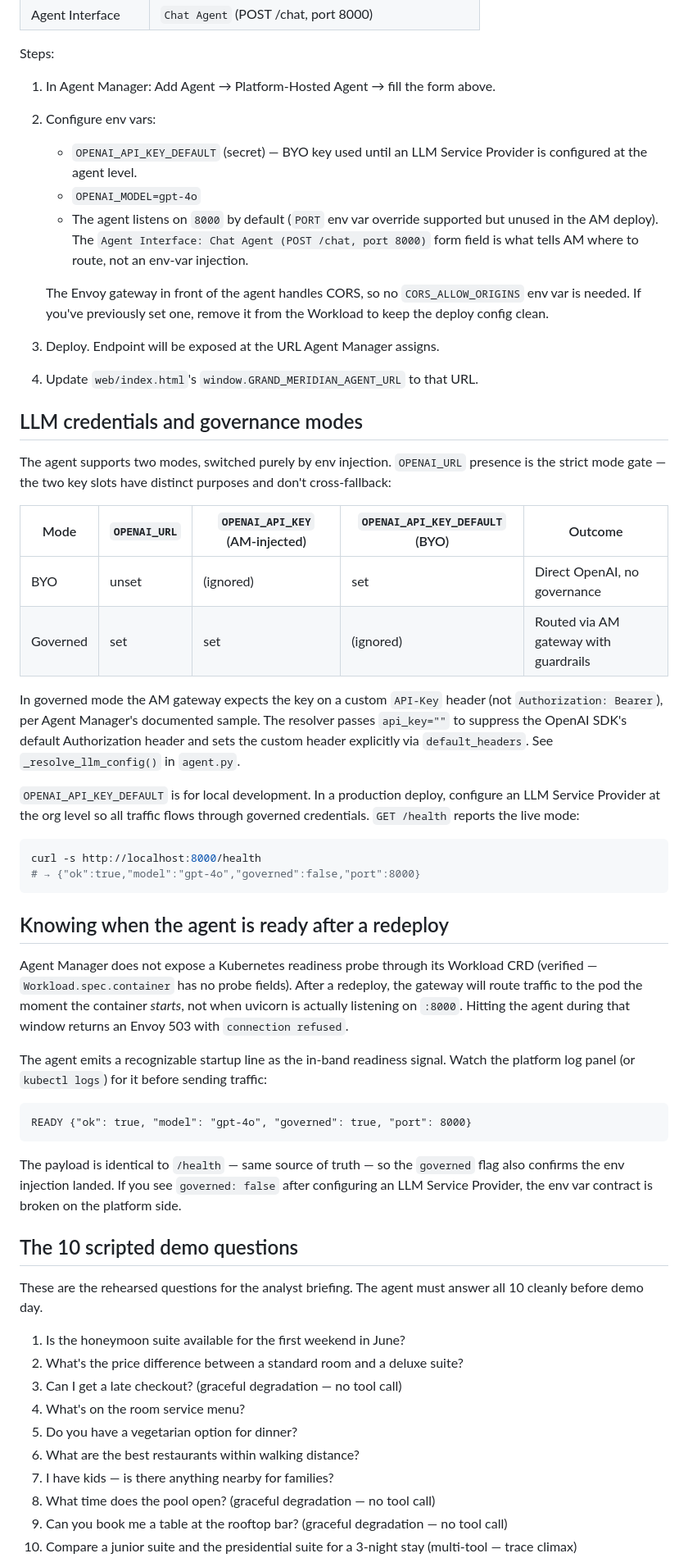
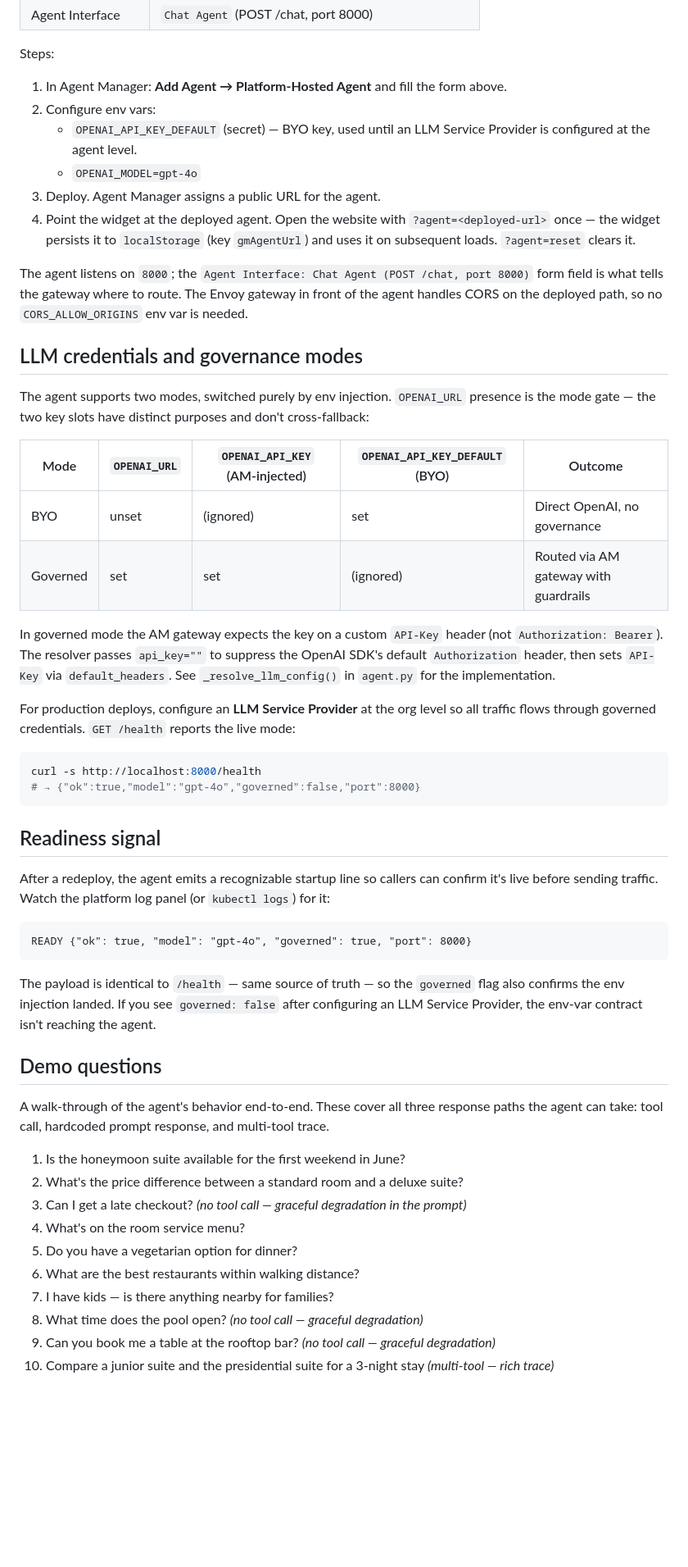
Before and after one commit to a5anka/hotel-concierge-agent, a Markdown page: README.md, the part around one of its changes. Shown at 82% size. GitHub-like rendering; blank space fills up the shorter version.

````diff
--- a/README.md
+++ b/README.md
@@ -107,27 +110,27 @@ Settings (matching the standard Platform-Hosted Agent form):
 
 Steps:
 
-1. In Agent Manager: Add Agent → Platform-Hosted Agent → fill the form above.
+1. In Agent Manager: **Add Agent → Platform-Hosted Agent** and fill the form
+   above.
 2. Configure env vars:
-   - `OPENAI_API_KEY_DEFAULT` (secret) — BYO key used until an LLM Service
+   - `OPENAI_API_KEY_DEFAULT` (secret) — BYO key, used until an LLM Service
      Provider is configured at the agent level.
    - `OPENAI_MODEL=gpt-4o`
-   - The agent listens on `8000` by default (`PORT` env var override
-     supported but unused in the AM deploy). The `Agent Interface: Chat
-     Agent (POST /chat, port 8000)` form field is what tells AM where to
-     route, not an env-var injection.
+3. Deploy. Agent Manager assigns a public URL for the agent.
+4. Point the widget at the deployed agent. Open the website with
+   `?agent=<deployed-url>` once — the widget persists it to `localStorage`
+   (key `gmAgentUrl`) and uses it on subsequent loads. `?agent=reset` clears it.
 
-   The Envoy gateway in front of the agent handles CORS, so no
-   `CORS_ALLOW_ORIGINS` env var is needed. If you've previously set one,
-   remove it from the Workload to keep the deploy config clean.
-3. Deploy. Endpoint will be exposed at the URL Agent Manager assigns.
-4. Update `web/index.html`'s `window.GRAND_MERIDIAN_AGENT_URL` to that URL.
+The agent listens on `8000`; the `Agent Interface: Chat Agent (POST /chat,
+port 8000)` form field is what tells the gateway where to route. The Envoy
+gateway in front of the agent handles CORS on the deployed path, so no
+`CORS_ALLOW_ORIGINS` env var is needed.
 
 ## LLM credentials and governance modes
 
 The agent supports two modes, switched purely by env injection. `OPENAI_URL`
-presence is the strict mode gate — the two key slots have distinct purposes
-and don't cross-fallback:
+presence is the mode gate — the two key slots have distinct purposes and
+don't cross-fallback:
 
 | Mode      | `OPENAI_URL` | `OPENAI_API_KEY` (AM-injected) | `OPENAI_API_KEY_DEFAULT` (BYO) | Outcome                              |
 |-----------|--------------|--------------------------------|--------------------------------|--------------------------------------|
@@ -135,31 +138,25 @@ and don't cross-fallback:
 | Governed  | set          | set                            | (ignored)                      | Routed via AM gateway with guardrails |
 
 In governed mode the AM gateway expects the key on a custom `API-Key` header
-(not `Authorization: Bearer`), per Agent Manager's documented sample. The
-resolver passes `api_key=""` to suppress the OpenAI SDK's default Authorization
-header and sets the custom header explicitly via `default_headers`. See
-`_resolve_llm_config()` in `agent.py`.
+(not `Authorization: Bearer`). The resolver passes `api_key=""` to suppress
+the OpenAI SDK's default `Authorization` header, then sets `API-Key` via
+`default_headers`. See `_resolve_llm_config()` in `agent.py` for the
+implementation.
 
-`OPENAI_API_KEY_DEFAULT` is for local development. In a production deploy,
-configure an LLM Service Provider at the org level so all traffic flows
-through governed credentials. `GET /health` reports the live mode:
+For production deploys, configure an **LLM Service Provider** at the org
+level so all traffic flows through governed credentials. `GET /health` reports
+the live mode:
 
 ```bash
 curl -s http://localhost:8000/health
 # → {"ok":true,"model":"gpt-4o","governed":false,"port":8000}
 ```
 
-## Knowing when the agent is ready after a redeploy
+## Readiness signal
 
-Agent Manager does not expose a Kubernetes readiness probe through its
-Workload CRD (verified — `Workload.spec.container` has no probe fields).
-After a redeploy, the gateway will route traffic to the pod the moment the
-container *starts*, not when uvicorn is actually listening on `:8000`. Hitting
-the agent during that window returns an Envoy 503 with `connection refused`.
-
-The agent emits a recognizable startup line as the in-band readiness signal.
-Watch the platform log panel (or `kubectl logs`) for it before sending
-traffic:
+After a redeploy, the agent emits a recognizable startup line so callers can
+confirm it's live before sending traffic. Watch the platform log panel (or
+`kubectl logs`) for it:
 
 ```
 READY {"ok": true, "model": "gpt-4o", "governed": true, "port": 8000}
@@ -167,22 +164,23 @@ READY {"ok": true, "model": "gpt-4o", "governed": true, "port": 8000}
 
 The payload is identical to `/health` — same source of truth — so the
 `governed` flag also confirms the env injection landed. If you see
-`governed: false` after configuring an LLM Service Provider, the env var
-contract is broken on the platform side.
+`governed: false` after configuring an LLM Service Provider, the env-var
+contract isn't reaching the agent.
 
-## The 10 scripted demo questions
+## Demo questions
 
-These are the rehearsed questions for the analyst briefing. The agent must
-answer all 10 cleanly before demo day.
+A walk-through of the agent's behavior end-to-end. These cover all three
+response paths the agent can take: tool call, hardcoded prompt response, and
+multi-tool trace.
 
 1. Is the honeymoon suite available for the first weekend in June?
 2. What's the price difference between a standard room and a deluxe suite?
-3. Can I get a late checkout? (graceful degradation — no tool call)
+3. Can I get a late checkout? *(no tool call — graceful degradation in the prompt)*
 4. What's on the room service menu?
 5. Do you have a vegetarian option for dinner?
 6. What are the best restaurants within walking distance?
 7. I have kids — is there anything nearby for families?
-8. What time does the pool open? (graceful degradation — no tool call)
-9. Can you book me a table at the rooftop bar? (graceful degradation — no tool call)
-10. Compare a junior suite and the presidential suite for a 3-night stay (multi-tool — trace climax)
+8. What time does the pool open? *(no tool call — graceful degradation)*
+9. Can you book me a table at the rooftop bar? *(no tool call — graceful degradation)*
+10. Compare a junior suite and the presidential suite for a 3-night stay *(multi-tool — rich trace)*
 
````
Also changed, not shown: other parts of README.md (+49 -51 lines).
